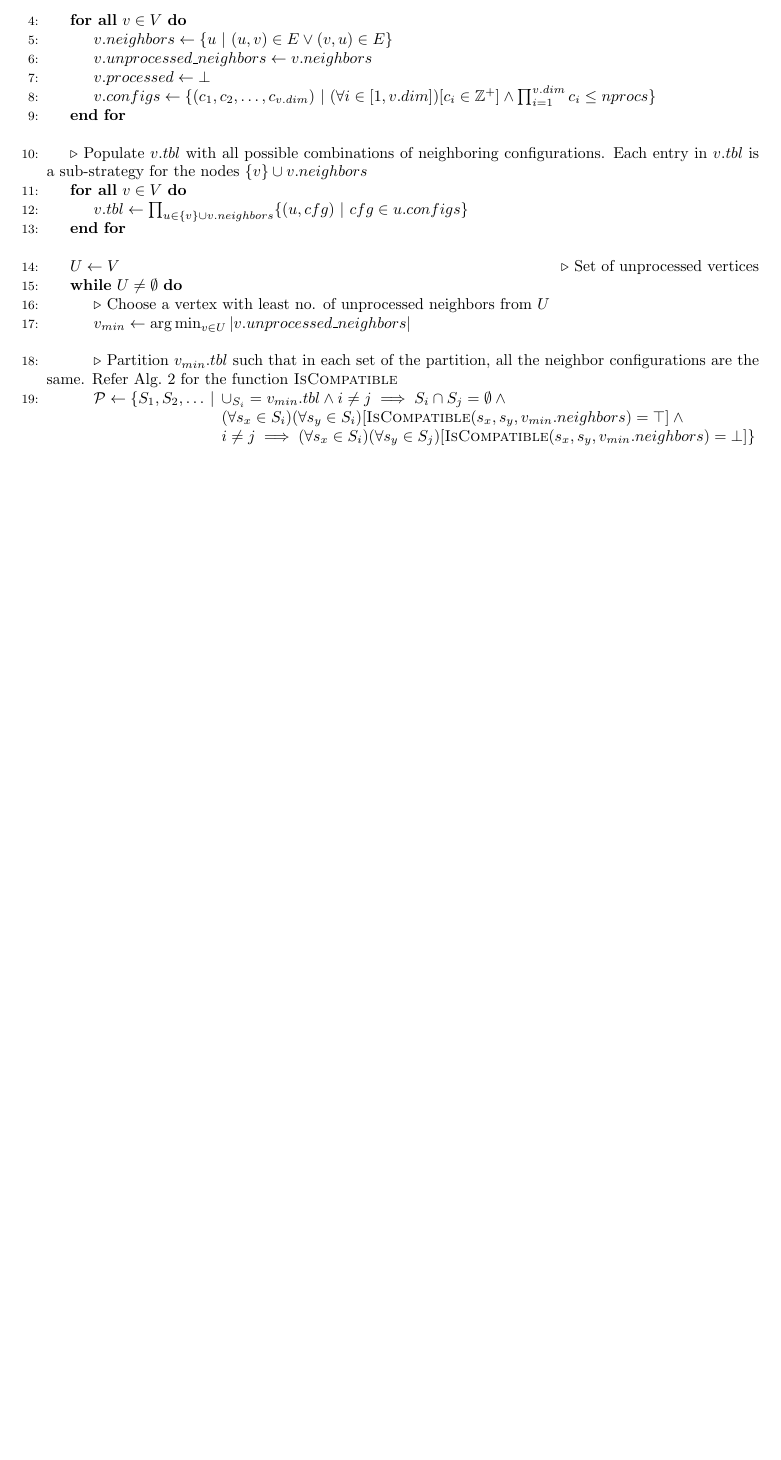
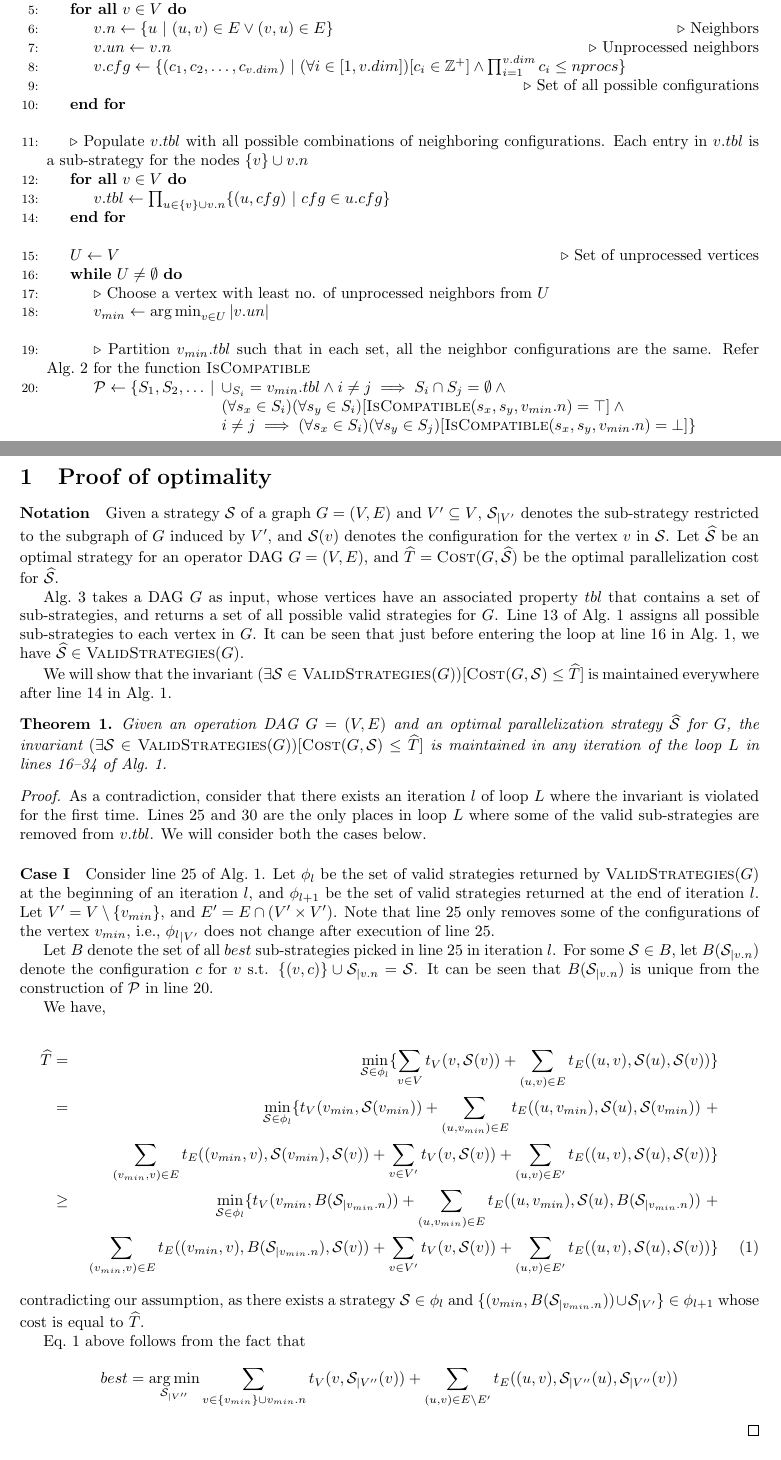
Before and after one commit to baidu-research/PaSE, a LaTeX document (doc/algo.tex): part of page 1 of 2 before the commit and two parts of pages 1 and 3 of 3 after it, the two joined at a grey line, cut so that both start at the same text, the shorter picture padded with empty space. Compiled offline with pdfLaTeX.

Commit message:
Added case 1 proof

```diff
--- a/doc/algo.tex
+++ b/doc/algo.tex
@@ -32,50 +45,52 @@ strategy for an operator DAG}
 	\Statex
 
+	\LeftComment{Initialize vertex properties}
 	\ForAll{$v \in V$}
-		\State $v.neighbors \leftarrow  \set{u ~|~ (u,v) \in E \lor (v,u) \in E}$
-		\State $v.unprocessed\_neighbors \leftarrow v.neighbors$
-		\State $v.processed \leftarrow \bot$
-		\State $v.configs \leftarrow \set{(c_1, c_2,\dots,c_{v.dim}) ~|~
+		\State $v.\neighbors \leftarrow  \set{u ~|~ (u,v) \in E \lor (v,u) \in E}$
+		\Comment{Neighbors}
+		\State $v.\uneigh \leftarrow v.\neighbors$ \Comment{Unprocessed neighbors}
+		%\State $v.\processed \leftarrow \bot$
+		\State $v.\configs \leftarrow \set{(c_1, c_2,\dots,c_{v.dim}) ~|~
 		(\forall{i\in[1,v.dim]})[c_i\in \mathbb{Z^+}]\land \prod_{i=1}^{v.dim} c_i \le
-		nprocs}$
+		nprocs}$ \\ \Comment{Set of all possible configurations}
 	\EndFor
 
 	\Statex
 
 	\LeftComment{Populate $v.tbl$ with all possible combinations of neighboring
 	configurations. Each entry in $v.tbl$ is a sub-strategy for the nodes $\set{v}
-	\cup v.neighbors$}
+	\cup v.\neighbors$}
 	\ForAll{$v \in V$}
-		\State $v.tbl \leftarrow \prod_{u\in \set{v}\cup v.neighbors} \set{(u, cfg)
-		~|~cfg \in u.configs}$
-	\EndFor
+		\State \label{ln:all-configs}$v.tbl \leftarrow \prod_{u\in \set{v}\cup v.\neighbors} \set{(u, cfg)
+		~|~cfg \in u.\configs}$
+	\EndFor \label{ln:end-all-configs}
 
 	\Statex
 
 	%\State $U \leftarrow \set{v \in V ~|~v.processed = \bot}$
 	\State $U \leftarrow V$
 	\Comment{Set of unprocessed vertices}
-	\While{$U \not = \emptyset$}
+	\While{\label{ln:loop-begin}$U \not = \emptyset$}
 		\LeftComment{Choose a vertex with least no. of unprocessed neighbors from
 		$U$}
 		%\ForAll{$v \in U$}
 		%	\State $v.unprocessed\_neighbors \leftarrow \set{u ~|~ u, v\in U \land u\in v.neighbors}$
 		%\EndFor
-		\State $v_{min} \leftarrow \argmin_{v\in U} |v.unprocessed\_neighbors|$
+		\State $\minv \leftarrow \argmin_{v\in U} |v.\uneigh|$
 		\Statex
 
-		\LeftComment{Partition $v_{min}.tbl$ such that in each set of the partition,
-		all the neighbor configurations are the same. Refer
-		Alg.~\ref{alg:is-compatible} for the function
-		\Call{IsCompatible}{}}
-		\State $\mathcal{P} \leftarrow \{S_1,S_2,\dots~|~$
+		\LeftComment{Partition $\minv.tbl$ such that in each set, all the neighbor
+		configurations are the same. Refer Alg.~\ref{alg:is-compatible} for the
+		function \Call{IsCompatible}{}}
+		\State \label{ln:partition} $\mathcal{P} \leftarrow \{S_1,S_2,\dots~|~$
 		\parbox[t]{.75\textwidth}{
-				$\cup_{S_i} = v_{min}.tbl \land i \not = j \implies S_i \cap S_j = \emptyset
-				\land~\\(\forall s_x \in S_i)(\forall s_y \in S_i)[\Call{IsCompatible}{s_x, s_y, v_{min}.neighbors} = \top]
+				$\cup_{S_i} = \minv.tbl \land i \not = j \implies S_i \cap S_j = \emptyset
+				\land~\\(\forall s_x \in S_i)(\forall s_y \in
+				S_i)[\Call{IsCompatible}{s_x, s_y, \minv.\neighbors} = \top]
 				\land~\\i \not = j \implies (\forall s_x \in S_i)(\forall s_y \in
-				S_j)[\Call{IsCompatible}{s_x, s_y, v_{min}.neighbors} = \bot]
+				S_j)[\Call{IsCompatible}{s_x, s_y, \minv.\neighbors} = \bot]
 		\}$}
 		\Statex
 		\LeftComment{Iterate over each set $S \in \mathcal{P}$ and update
-		$v_{min}.tbl$ so that it only contains the sub-strategy in $S$ that has the
+		$\minv.tbl$ so that it only contains the sub-strategy in $S$ that has the
 		least cost.}
@@ -183,5 +199,103 @@ strategy for an operator DAG}
 	\end{algorithmic}
 \end{algorithm}
 
+\clearpage
+
+\section{Proof of optimality}
+\paragraph{Notation}
+Given a strategy $\strategy$ of a graph $G=(V,E)$ and $V'\subseteq V$,
+$\strategy_{|V'}$ denotes the sub-strategy restricted to the subgraph of $G$
+induced by $V'$, and $\strategy(v)$ denotes the configuration for the vertex $v$
+in $\strategy$.
+Let $\optstrategy$ be an optimal strategy for an operator DAG
+$G=(V,E)$, and $\optcost = \Call{Cost}{G, \optstrategy}$
+%\sum_{v\in V} \vertcost{v, \optstrategy(v)} +
+%\sum_{(u,v)\in E} \edgecost{(u,v), \optstrategy(u), \optstrategy(v)}$
+be the optimal parallelization cost for $\optstrategy$.
+
+Alg.~\ref{alg:valid-strategies} takes a DAG $G$ as input, whose vertices
+have an associated property $tbl$ that contains a set of sub-strategies, and
+returns a set of all possible valid strategies for $G$.
+Line~\ref{ln:all-configs} of Alg.~\ref{alg:findoptstrategy} assigns all possible
+sub-strategies to each vertex in $G$. It can be seen that just before
+entering the loop at line~\ref{ln:loop-begin} in Alg.~\ref{alg:findoptstrategy},
+we have $\optstrategy \in \Call{ValidStrategies}{G}$.
+
+We will show that the invariant $(\exists\strategy \in
+\Call{ValidStrategies}{G})[\Call{Cost}{G, \strategy} \le \optcost]$ is
+maintained everywhere after line~\ref{ln:end-all-configs} in
+Alg.~\ref{alg:findoptstrategy}.
+
+\begin{theorem}
+	Given an operation DAG $G=(V,E)$ and an optimal parallelization strategy
+	$\optstrategy$ for $G$,  the invariant $(\exists\strategy \in
+	\Call{ValidStrategies}{G})[\Call{Cost}{G, \strategy} \le \optcost]$ is
+	maintained in any iteration of the loop $L$ in
+	lines~\ref{ln:loop-begin}--\ref{ln:loop-end} of
+	Alg.~\ref{alg:findoptstrategy}.
+
+	\proof
+	As a contradiction, consider that there exists an iteration $l$ of loop $L$
+	where the invariant is violated for the first time.
+	Lines~\ref{ln:pick-opt} and \ref{ln:restrict-neigh} are the only places in
+	loop $L$ where some of the valid sub-strategies are removed from $v.tbl$. We
+	will consider both the cases below.
+
+	\paragraph{Case \rom{1}}
+	Consider line~\ref{ln:pick-opt} of Alg.~\ref{alg:findoptstrategy}.  Let
+	$\phi_{l}$ be the set of valid strategies returned by
+	$\Call{ValidStrategies}{G}$ at the beginning of an iteration $l$, and
+	$\phi_{l+1}$ be the set of valid strategies returned at the end of iteration
+	$l$.
+	Let $V' = V \setminus \set{\minv}$, and $E' = E \cap (V'\times V')$.
+	Note that line~\ref{ln:pick-opt} only removes some of the configurations of
+	the vertex $\minv$, i.e., ${\phi_l}_{|V'}$ does not change after execution of
+	line~\ref{ln:pick-opt}.
+
+	Let $B$ denote the set of all $best$ sub-strategies picked in
+	line~\ref{ln:pick-opt} in iteration $l$. For some $\strategy \in B$,
+	let $B(\strategy_{|v.n})$ denote the configuration $c$ for $v$ s.t.
+	$\set{(v,c)} \cup \strategy_{|v.n} = \strategy$.
+	%$(\exists b \in B)[\strategy_{|v.n} \cup \set{(v,c)} = b]$.
+	It can be seen that $B(\strategy_{|v.n})$ is unique from the construction of
+	$\mathcal{P}$ in line~\ref{ln:partition}.
+
+	We have,
+
+	\begin{align}
+		\optcost & = & \min_{\strategy \in \phi_l} \{\sum_{v \in V} \vertcost{v, \strategy(v)} +
+			\sum_{(u,v)\in E} \edgecost{(u,v), \strategy(u), \strategy(v)}\}\nonumber\\
+		& = & \min_{\strategy \in \phi_l}\{ \vertcost{\minv, \strategy(\minv)} +
+			\sum_{(u, \minv) \in E} \edgecost{(u, \minv), \strategy(u),
+			\strategy(\minv)}~+  \nonumber \\
+			& & \sum_{(\minv, v) \in E} \edgecost{(\minv, v), \strategy(\minv),
+			\strategy(v)} +
+			\sum_{v\in V'} \vertcost{v, \strategy(v)} + \sum_{(u,v) \in E'}
+			\edgecost{(u,v), \strategy(u), \strategy(v)} \} \nonumber\\
+		& \ge & \min_{\strategy \in \phi_l} \{\vertcost{\minv,
+		B(\strategy_{|\minv.n})} +
+			\sum_{(u, \minv) \in E} \edgecost{(u, \minv), \strategy(u),
+			B(\strategy_{|\minv.n})} ~+  \nonumber \\
+			& & \sum_{(\minv, v) \in E} \edgecost{(\minv, v), B(\strategy_{|\minv.n}),
+			\strategy(v)} +
+			\sum_{v\in V'} \vertcost{v, \strategy(v)} +
+			\sum_{(u,v) \in E'} \edgecost{(u,v), \strategy(u), \strategy(v)}
+			\}\label{eq:best}
+	\end{align}
+	contradicting our assumption, as there exists a strategy $\strategy \in
+	\phi_l$ and $\set{(\minv, B(\strategy_{|\minv.n})) \cup \strategy_{|V'}} \in
+	\phi_{l+1}$ whose cost is equal to $\optcost$.
+
+	Eq.~\ref{eq:best} above follows from the fact that
+	\[
+		best = \argmin_{\strategy_{|V''}} \sum_{v \in \set{\minv}\cup
+		\minv.\neighbors} \vertcost{v, \strategy_{|V''}(v)} + \sum_{(u,v) \in
+		E\setminus E'} \edgecost{(u,v), \strategy_{|V''}(u), \strategy_{|V''}(v)}
+	\]
+
+
+\qed
+\end{theorem}
+
 
 \end{document}
```
Also changed, not shown: doc/algo.pdf, doc/algo.tex (50 more changed lines).
